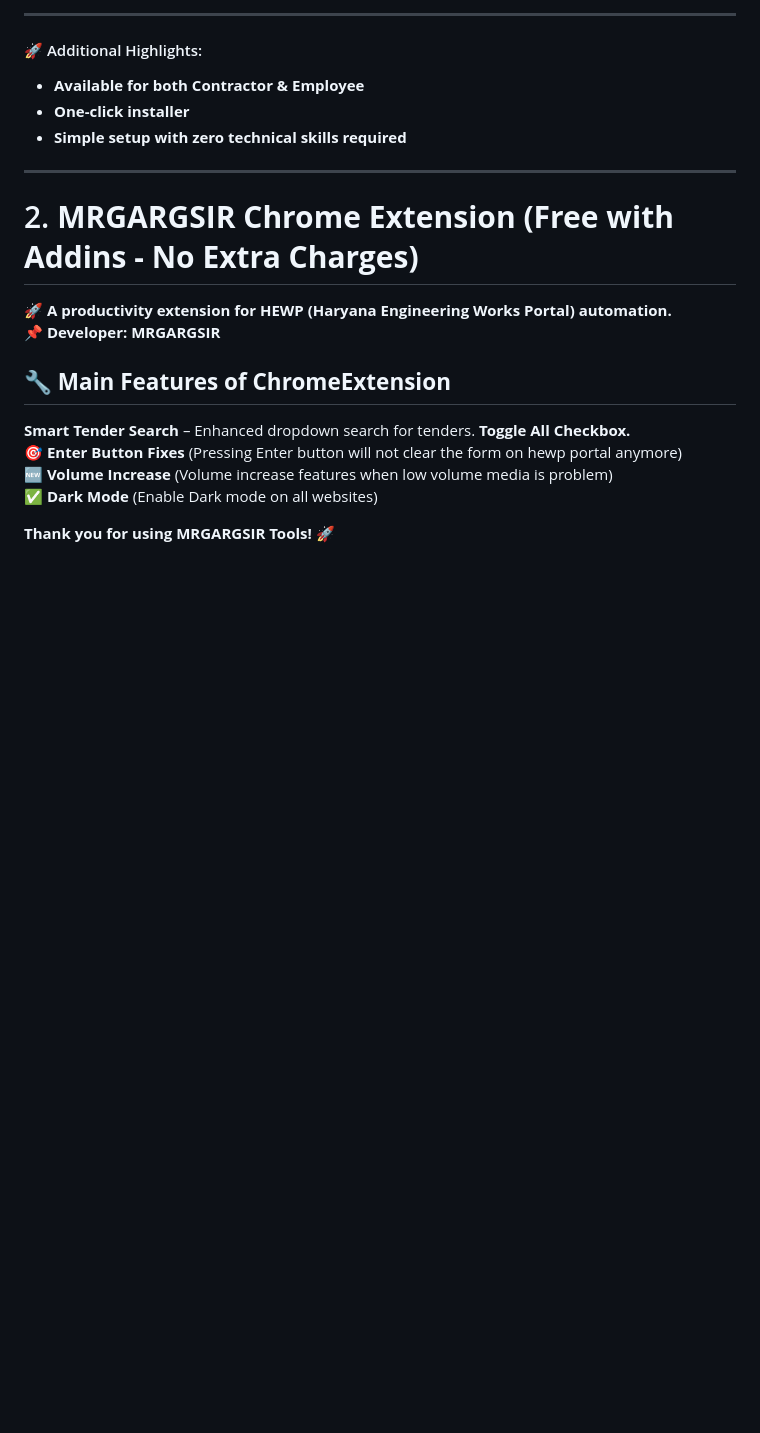
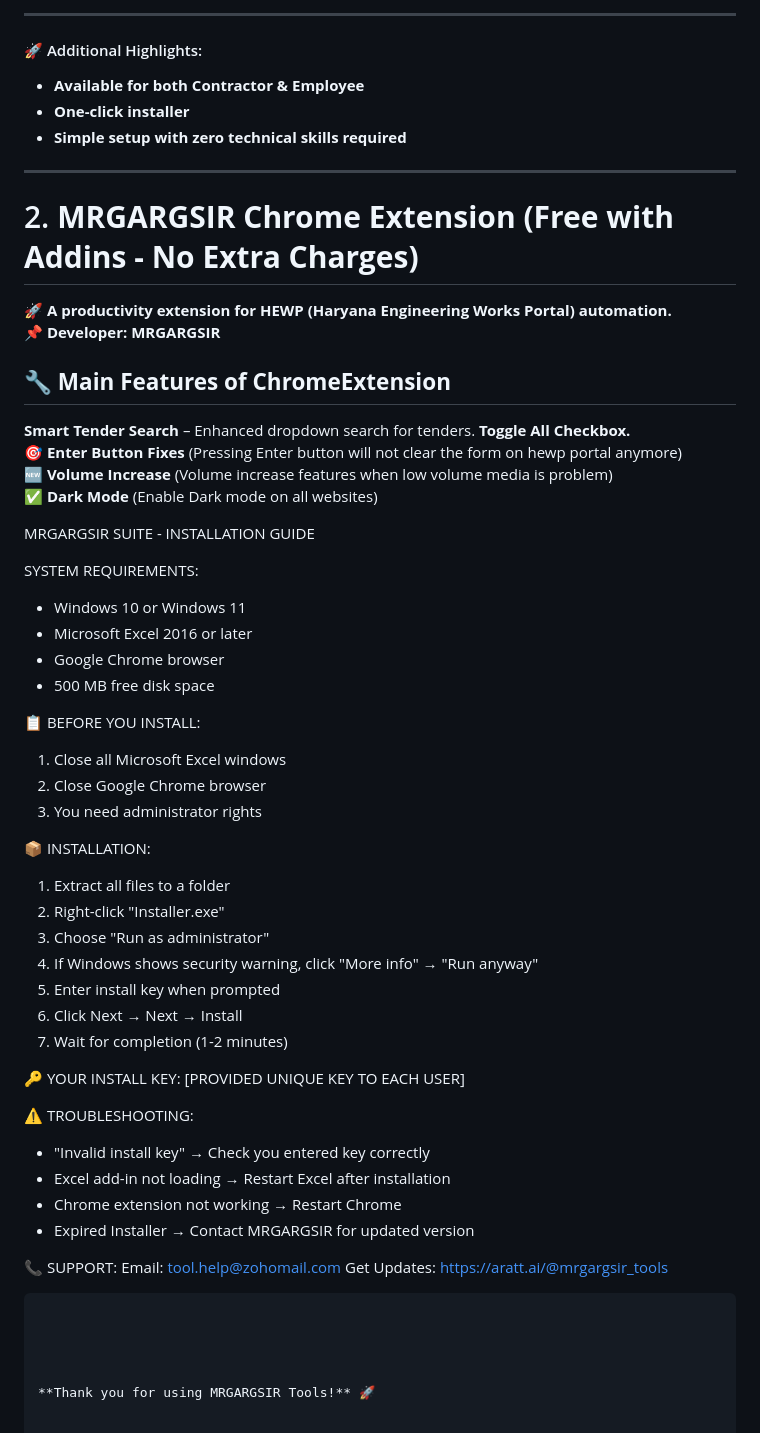
Before and after one commit to mrgargsir/HEWP-Excel-Addins, a Markdown page: README.md, the part around the change. Rendered like a GitHub page; blank space fills up the shorter version.

Commit message:
Add installation guide to README.md
Added installation guide and system requirements for MRGARGSIR Suite.

````diff
--- a/README.md
+++ b/README.md
@@ -95,6 +95,44 @@ Just Download and install onlineinstaller.exe and follow on screen instructions.
 **🆕 Volume Increase** (Volume increase features when low volume media is problem)
 **✅ Dark Mode** (Enable Dark mode on all websites)
 
+MRGARGSIR SUITE - INSTALLATION GUIDE
+
+SYSTEM REQUIREMENTS:
+- Windows 10 or Windows 11
+- Microsoft Excel 2016 or later
+- Google Chrome browser
+- 500 MB free disk space
+
+📋 BEFORE YOU INSTALL:
+1. Close all Microsoft Excel windows
+2. Close Google Chrome browser
+3. You need administrator rights
+
+📦 INSTALLATION:
+1. Extract all files to a folder
+2. Right-click "Installer.exe"
+3. Choose "Run as administrator"
+4. If Windows shows security warning, click "More info" → "Run anyway"
+5. Enter install key when prompted
+6. Click Next → Next → Install
+7. Wait for completion (1-2 minutes)
+
+🔑 YOUR INSTALL KEY:
+[PROVIDED UNIQUE KEY TO EACH USER]
+
+⚠️ TROUBLESHOOTING:
+- "Invalid install key" → Check you entered key correctly
+- Excel add-in not loading → Restart Excel after installation
+- Chrome extension not working → Restart Chrome
+- Expired Installer → Contact MRGARGSIR for updated version
+
+📞 SUPPORT:
+Email: tool.help@zohomail.com
+Get Updates: https://aratt.ai/@mrgargsir_tools
+
+```
+
+
 
 
 **Thank you for using MRGARGSIR Tools!** 🚀
````
